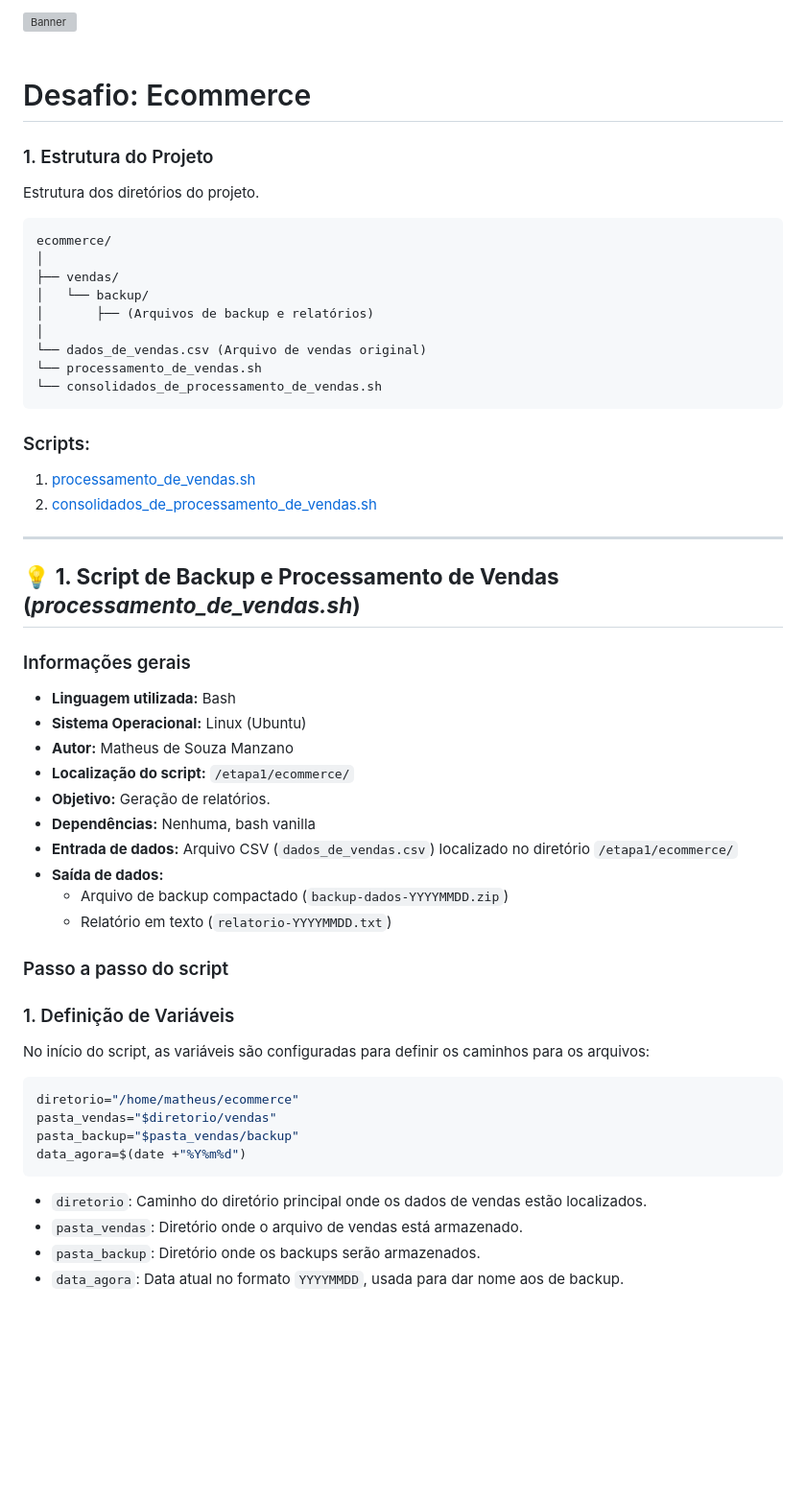
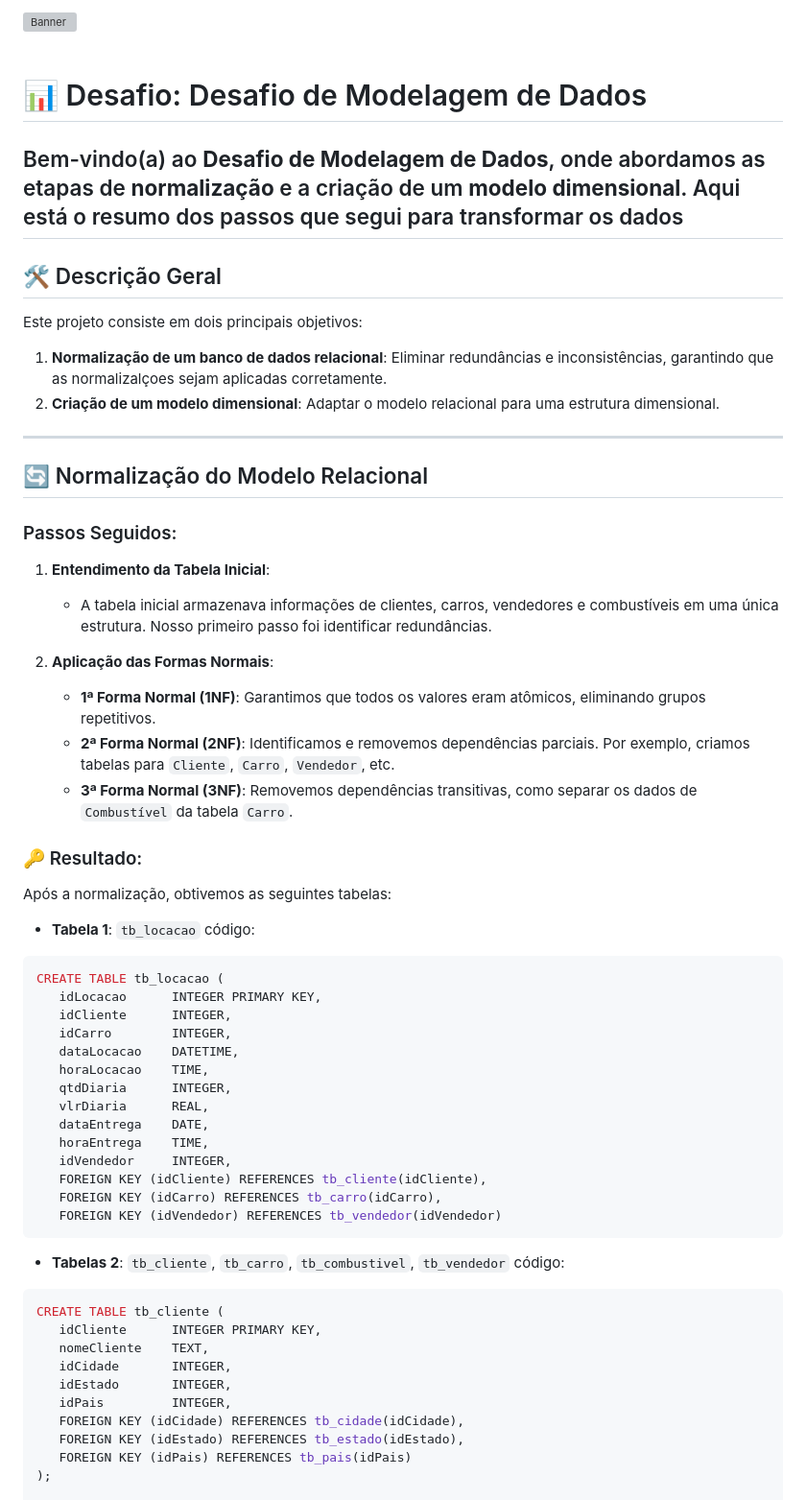
Before and after one commit to manszano/PB-MATHEUS-MANZANO, a Markdown page: Sprint 2/desafio/README.md, the part around one of its changes. Shown at 96% size. GitHub-like rendering; blank space fills up the shorter version; grey boxes are pictures that could not be loaded.

````diff
--- a/Sprint 2/desafio/README.md
+++ b/Sprint 2/desafio/README.md
@@ -3,53 +3,63 @@
 </div>
 
+
+
 &nbsp;
-# Desafio: Ecommerce
+# 📊  Desafio: Desafio de Modelagem de Dados
 
-### 1. Estrutura do Projeto
-Estrutura dos diretórios do projeto.
-```
-ecommerce/
-│
-├── vendas/
-│   └── backup/
-│       ├── (Arquivos de backup e relatórios)
-│
-└── dados_de_vendas.csv (Arquivo de vendas original)
-└── processamento_de_vendas.sh
-└── consolidados_de_processamento_de_vendas.sh
-```
-### Scripts:
-1. [processamento_de_vendas.sh](https://github.com/manszano/PB-MATHEUS-MANZANO/blob/main/Sprint%201/desafio/etapa-1/ecommerce/processamento_de_vendas.sh)
-2. [consolidados_de_processamento_de_vendas.sh](https://github.com/manszano/PB-MATHEUS-MANZANO/blob/main/Sprint%201/desafio/etapa-1/ecommerce/consolidador_de_processamento_de_vendas.sh)
+Bem-vindo(a) ao **Desafio de Modelagem de Dados**, onde abordamos as etapas de **normalização** e a criação de um **modelo dimensional**. Aqui está o resumo dos passos que segui para transformar os dados
+---
+
+## 🛠️ Descrição Geral
+
+Este projeto consiste em dois principais objetivos:
+
+1. **Normalização de um banco de dados relacional**: Eliminar redundâncias e inconsistências, garantindo que as normalizalçoes sejam aplicadas corretamente.
+2. **Criação de um modelo dimensional**: Adaptar o modelo relacional para uma estrutura dimensional.
 
 ---
-## 💡 **1. Script de Backup e Processamento de Vendas (_processamento_de_vendas.sh_)**
 
-### Informações gerais
+## 🔄 Normalização do Modelo Relacional
 
-- **Linguagem utilizada:** Bash
-- **Sistema Operacional:** Linux (Ubuntu)
-- **Autor:** Matheus de Souza Manzano
-- **Localização do script:** `/etapa1/ecommerce/`
-- **Objetivo:**  Geração de relatórios.
-- **Dependências:** Nenhuma, bash vanilla
-- **Entrada de dados:** Arquivo CSV (`dados_de_vendas.csv`) localizado no diretório `/etapa1/ecommerce/`
-- **Saída de dados:**
-  - Arquivo de backup compactado (`backup-dados-YYYYMMDD.zip`)
-  - Relatório em texto (`relatorio-YYYYMMDD.txt`)
+### Passos Seguidos:
 
-### Passo a passo do script
-### 1. Definição de Variáveis
-No início do script, as variáveis são configuradas para definir os caminhos para os arquivos:
+1. **Entendimento da Tabela Inicial**:
+   - A tabela inicial armazenava informações de clientes, carros, vendedores e combustíveis em uma única estrutura. Nosso primeiro passo foi identificar redundâncias.
 
-```bash
-diretorio="/home/matheus/ecommerce"
-pasta_vendas="$diretorio/vendas"
-pasta_backup="$pasta_vendas/backup"
-data_agora=$(date +"%Y%m%d")
+2. **Aplicação das Formas Normais**:
+   - **1ª Forma Normal (1NF)**: Garantimos que todos os valores eram atômicos, eliminando grupos repetitivos.
+   - **2ª Forma Normal (2NF)**: Identificamos e removemos dependências parciais. Por exemplo, criamos tabelas para `Cliente`, `Carro`, `Vendedor`, etc.
+   - **3ª Forma Normal (3NF)**: Removemos dependências transitivas, como separar os dados de `Combustível` da tabela `Carro`.
+
+### 🔑 Resultado:
+Após a normalização, obtivemos as seguintes tabelas:
+- **Tabela 1**: `tb_locacao` código:
+```sql
+CREATE TABLE tb_locacao (
+   idLocacao      INTEGER PRIMARY KEY,
+   idCliente      INTEGER,
+   idCarro        INTEGER,
+   dataLocacao    DATETIME,
+   horaLocacao    TIME,
+   qtdDiaria      INTEGER,
+   vlrDiaria      REAL,
+   dataEntrega    DATE,
+   horaEntrega    TIME,
+   idVendedor     INTEGER,
+   FOREIGN KEY (idCliente) REFERENCES tb_cliente(idCliente),
+   FOREIGN KEY (idCarro) REFERENCES tb_carro(idCarro),
+   FOREIGN KEY (idVendedor) REFERENCES tb_vendedor(idVendedor)
 ```
-- `diretorio`: Caminho do diretório principal onde os dados de vendas estão localizados.
-- `pasta_vendas`: Diretório onde o arquivo de vendas está armazenado.
-- `pasta_backup`: Diretório onde os backups serão armazenados.
-- `data_agora`: Data atual no formato `YYYYMMDD`, usada para dar nome aos de backup.
+- **Tabelas 2**: `tb_cliente`, `tb_carro`, `tb_combustivel`, `tb_vendedor` código:
+```sql
+CREATE TABLE tb_cliente (
+   idCliente      INTEGER PRIMARY KEY,
+   nomeCliente    TEXT,
+   idCidade       INTEGER,
+   idEstado       INTEGER,
+   idPais         INTEGER,
+   FOREIGN KEY (idCidade) REFERENCES tb_cidade(idCidade),
+   FOREIGN KEY (idEstado) REFERENCES tb_estado(idEstado),
+   FOREIGN KEY (idPais) REFERENCES tb_pais(idPais)
+);
 
````
Also changed, not shown: other parts of Sprint 2/desafio/README.md (+148 -83 lines).
